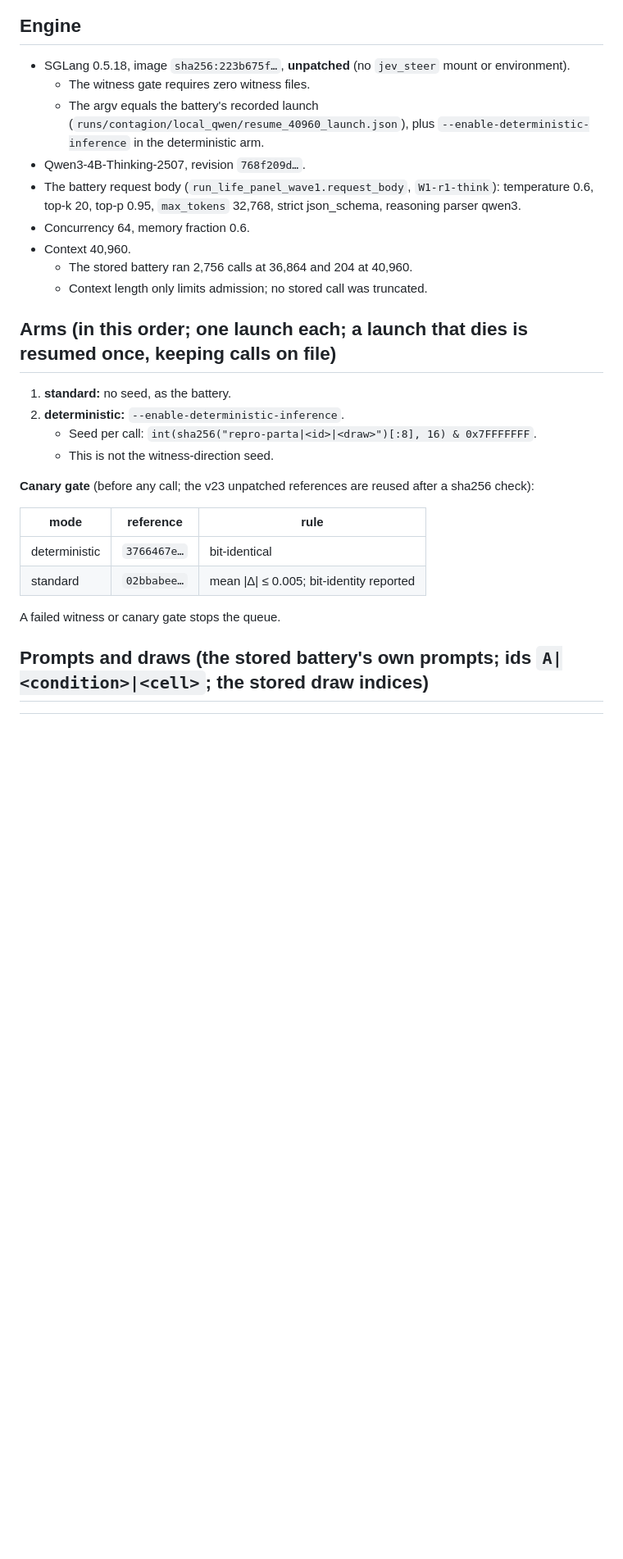
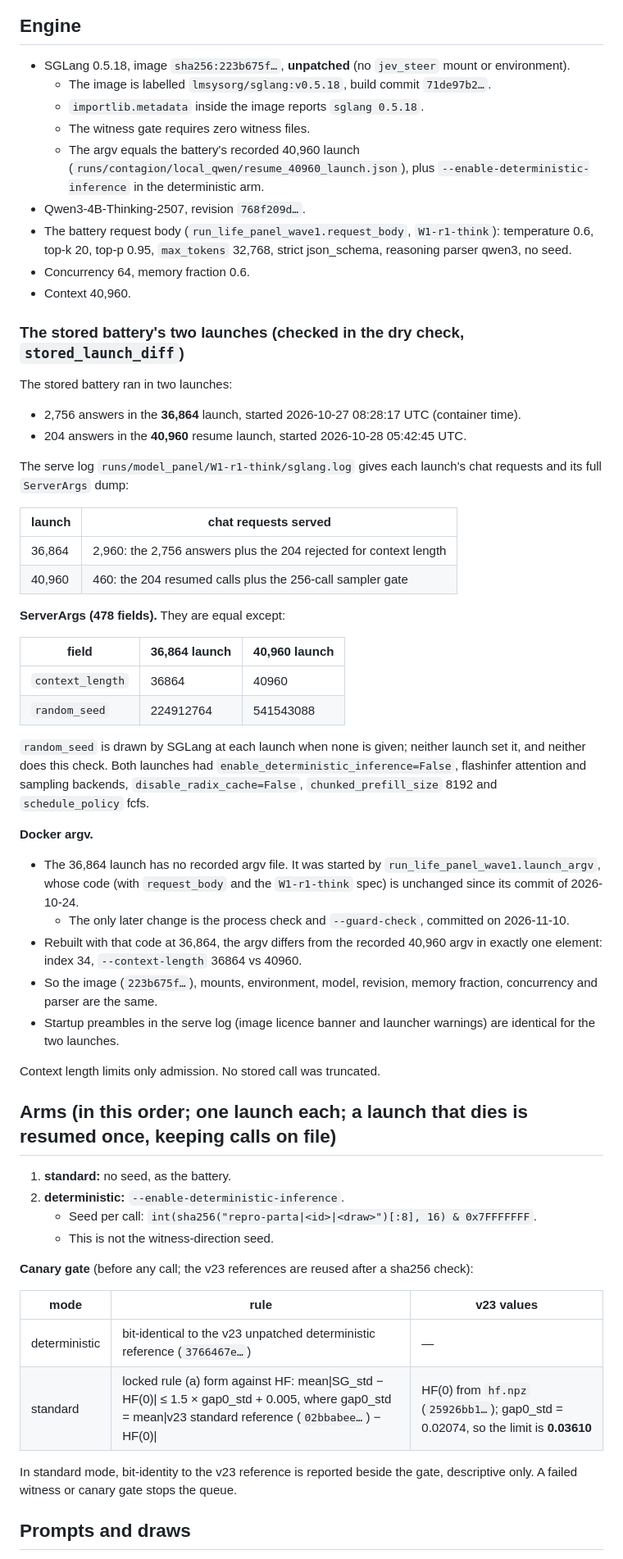
Before and after one commit to corba777/luna_life, a Markdown page: prereg/AMENDMENT_QWEN_PARTA_REPRO.md, the part around one of its changes. Shown at 82% size. GitHub-like rendering; blank space fills up the shorter version.

```diff
--- a/prereg/AMENDMENT_QWEN_PARTA_REPRO.md
+++ b/prereg/AMENDMENT_QWEN_PARTA_REPRO.md
@@ -20,16 +30,56 @@ is not the cause. This check asks two questions:
 ## Engine
 
 - SGLang 0.5.18, image `sha256:223b675f…`, **unpatched** (no `jev_steer` mount or environment).
+  - The image is labelled `lmsysorg/sglang:v0.5.18`, build commit `71de97b2…`.
+  - `importlib.metadata` inside the image reports `sglang 0.5.18`.
   - The witness gate requires zero witness files.
-  - The argv equals the battery's recorded launch (`runs/contagion/local_qwen/resume_40960_launch.json`),
+  - The argv equals the battery's recorded 40,960 launch (`runs/contagion/local_qwen/resume_40960_launch.json`),
     plus `--enable-deterministic-inference` in the deterministic arm.
 - Qwen3-4B-Thinking-2507, revision `768f209d…`.
 - The battery request body (`run_life_panel_wave1.request_body`, `W1-r1-think`): temperature 0.6, top-k 20,
-  top-p 0.95, `max_tokens` 32,768, strict json_schema, reasoning parser qwen3.
+  top-p 0.95, `max_tokens` 32,768, strict json_schema, reasoning parser qwen3, no seed.
 - Concurrency 64, memory fraction 0.6.
 - Context 40,960.
-  - The stored battery ran 2,756 calls at 36,864 and 204 at 40,960.
-  - Context length only limits admission; no stored call was truncated.
+
+### The stored battery's two launches (checked in the dry check, `stored_launch_diff`)
+
+The stored battery ran in two launches:
+
+- 2,756 answers in the **36,864** launch, started 2026-10-27 08:28:17 UTC (container time).
+- 204 answers in the **40,960** resume launch, started 2026-10-28 05:42:45 UTC.
+
+The serve log `runs/model_panel/W1-r1-think/sglang.log` gives each launch's chat requests and its full
+`ServerArgs` dump:
+
+| launch | chat requests served |
+|---|---|
+| 36,864 | 2,960: the 2,756 answers plus the 204 rejected for context length |
+| 40,960 | 460: the 204 resumed calls plus the 256-call sampler gate |
+
+**ServerArgs (478 fields).** They are equal except:
+
+| field | 36,864 launch | 40,960 launch |
+|---|---|---|
+| `context_length` | 36864 | 40960 |
+| `random_seed` | 224912764 | 541543088 |
+
+`random_seed` is drawn by SGLang at each launch when none is given; neither launch set it, and neither does
+this check. Both launches had `enable_deterministic_inference=False`, flashinfer attention and sampling
+backends, `disable_radix_cache=False`, `chunked_prefill_size` 8192 and `schedule_policy` fcfs.
+
+**Docker argv.**
+
+- The 36,864 launch has no recorded argv file. It was started by `run_life_panel_wave1.launch_argv`, whose
+  code (with `request_body` and the `W1-r1-think` spec) is unchanged since its commit of 2026-10-24.
+  - The only later change is the process check and `--guard-check`, committed on 2026-11-10.
+- Rebuilt with that code at 36,864, the argv differs from the recorded 40,960 argv in exactly one element:
+  index 34, `--context-length` 36864 vs 40960.
+- So the image (`223b675f…`), mounts, environment, model, revision, memory fraction, concurrency and
+  parser are the same.
+- Startup preambles in the serve log (image licence banner and launcher warnings) are identical for the
+  two launches.
+
+Context length limits only admission. No stored call was truncated.
 
 ## Arms (in this order; one launch each; a launch that dies is resumed once, keeping calls on file)
 
@@ -38,14 +88,15 @@ is not the cause. This check asks two questions:
    - Seed per call: `int(sha256("repro-parta|<id>|<draw>")[:8], 16) & 0x7FFFFFFF`.
    - This is not the witness-direction seed.
 
-**Canary gate** (before any call; the v23 unpatched references are reused after a sha256 check):
+**Canary gate** (before any call; the v23 references are reused after a sha256 check):
 
-| mode | reference | rule |
+| mode | rule | v23 values |
 |---|---|---|
-| deterministic | `3766467e…` | bit-identical |
-| standard | `02bbabee…` | mean \|Δ\| ≤ 0.005; bit-identity reported |
+| deterministic | bit-identical to the v23 unpatched deterministic reference (`3766467e…`) | — |
+| standard | locked rule (a) form against HF: mean\|SG_std − HF(0)\| ≤ 1.5 × gap0_std + 0.005, where gap0_std = mean\|v23 standard reference (`02bbabee…`) − HF(0)\| | HF(0) from `hf.npz` (`25926bb1…`); gap0_std = 0.02074, so the limit is **0.03610** |
 
-A failed witness or canary gate stops the queue.
+In standard mode, bit-identity to the v23 reference is reported beside the gate, descriptive only. A failed
+witness or canary gate stops the queue.
 
-## Prompts and draws (the stored battery's own prompts; ids `A|<condition>|<cell>`; the stored draw indices)
+## Prompts and draws
 
```
Also changed, not shown: other parts of prereg/AMENDMENT_QWEN_PARTA_REPRO.md (+67 -34 lines).
